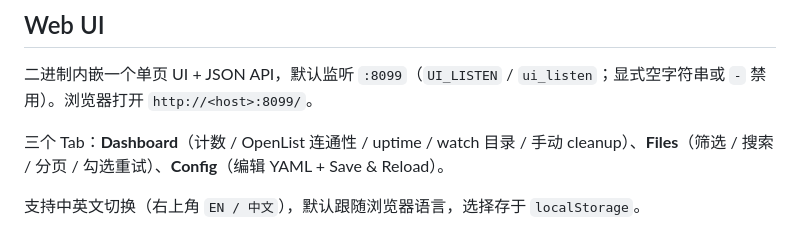
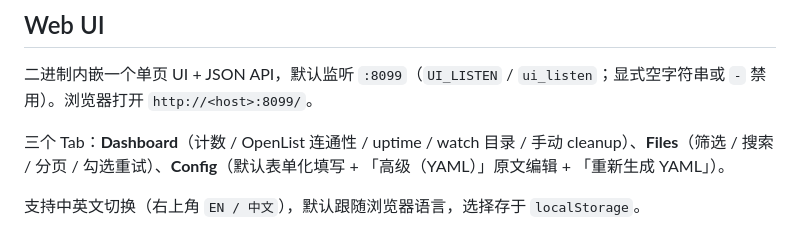
Before and after one commit to Devinaille/cloud-sync, a Markdown page: cloud-sync/README.md, the part around the change. Drawn GitHub-style.

```diff
--- a/cloud-sync/README.md
+++ b/cloud-sync/README.md
@@ -235,7 +235,7 @@ docker compose -f docker-compose.yml -f docker-compose.build.yml up -d --build
 
 二进制内嵌一个单页 UI + JSON API，默认监听 `:8099`（`UI_LISTEN` / `ui_listen`；显式空字符串或 `-` 禁用）。浏览器打开 `http://<host>:8099/`。
 
-三个 Tab：**Dashboard**（计数 / OpenList 连通性 / uptime / watch 目录 / 手动 cleanup）、**Files**（筛选 / 搜索 / 分页 / 勾选重试）、**Config**（编辑 YAML + Save & Reload）。
+三个 Tab：**Dashboard**（计数 / OpenList 连通性 / uptime / watch 目录 / 手动 cleanup）、**Files**（筛选 / 搜索 / 分页 / 勾选重试）、**Config**（默认表单化填写 + 「高级（YAML）」原文编辑 + 「重新生成 YAML」）。
 
 支持中英文切换（右上角 `EN / 中文`），默认跟随浏览器语言，选择存于 `localStorage`。
 
```
Also changed, not shown: AGENTS.md (+13 -0 lines), README.md (+1 -1 lines).
